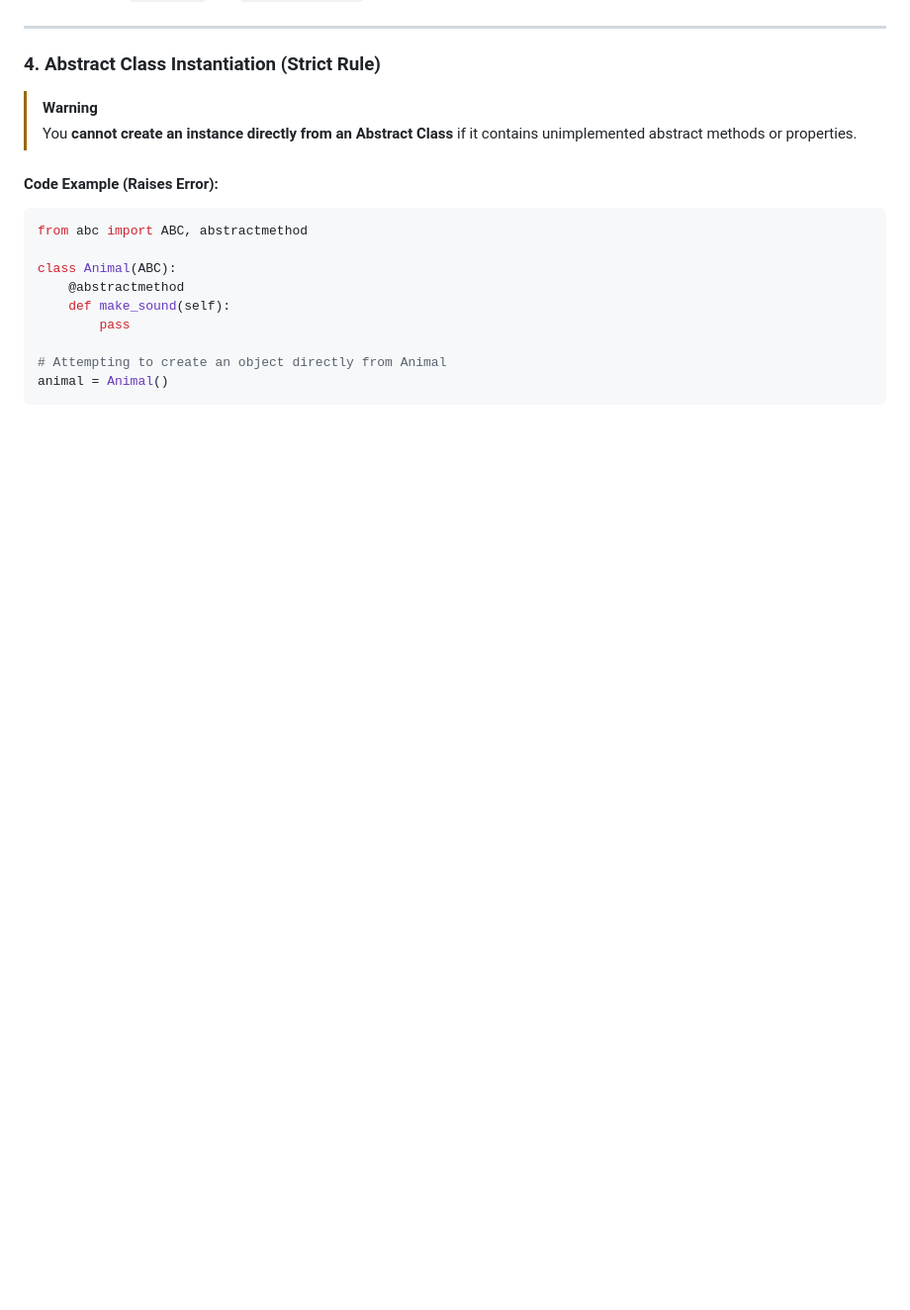
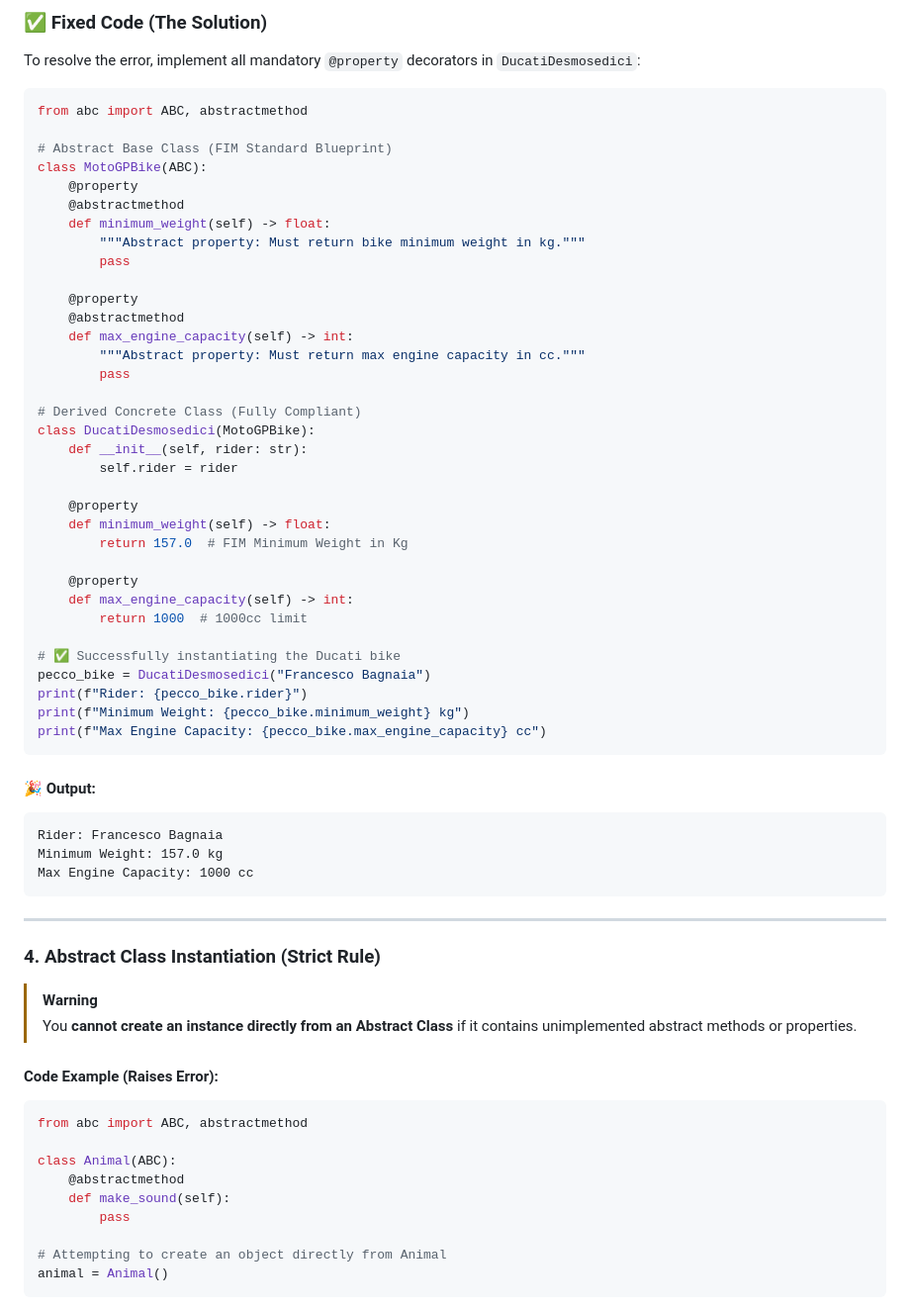
Before and after one commit to 12abdullahc/abdullahc, a Markdown page: python/oop/abstraction.md, the part around one of its changes. Shown at 99% size. Drawn GitHub-style; folded sections open; blank space fills up the shorter version.

````diff
--- a/python/oop/abstraction.md
+++ b/python/oop/abstraction.md
@@ -174,3 +234,53 @@ Canine
+### ✅ Fixed Code (The Solution)
+
+To resolve the error, implement all mandatory `@property` decorators in `DucatiDesmosedici`:
+
+```python
+from abc import ABC, abstractmethod
+
+# Abstract Base Class (FIM Standard Blueprint)
+class MotoGPBike(ABC):
+    @property
+    @abstractmethod
+    def minimum_weight(self) -> float:
+        """Abstract property: Must return bike minimum weight in kg."""
+        pass
+
+    @property
+    @abstractmethod
+    def max_engine_capacity(self) -> int:
+        """Abstract property: Must return max engine capacity in cc."""
+        pass
+
+# Derived Concrete Class (Fully Compliant)
+class DucatiDesmosedici(MotoGPBike):
+    def __init__(self, rider: str):
+        self.rider = rider
+
+    @property
+    def minimum_weight(self) -> float:
+        return 157.0  # FIM Minimum Weight in Kg
+
+    @property
+    def max_engine_capacity(self) -> int:
+        return 1000  # 1000cc limit
+
+# ✅ Successfully instantiating the Ducati bike
+pecco_bike = DucatiDesmosedici("Francesco Bagnaia")
+print(f"Rider: {pecco_bike.rider}")
+print(f"Minimum Weight: {pecco_bike.minimum_weight} kg")
+print(f"Max Engine Capacity: {pecco_bike.max_engine_capacity} cc")
+```
+
+#### 🎉 Output:
+```text
+Rider: Francesco Bagnaia
+Minimum Weight: 157.0 kg
+Max Engine Capacity: 1000 cc
+```
+
+</details>
+
 ---
 
 ### 4. Abstract Class Instantiation (Strict Rule)
````
Also changed, not shown: other parts of python/oop/abstraction.md (+60 -0 lines).
